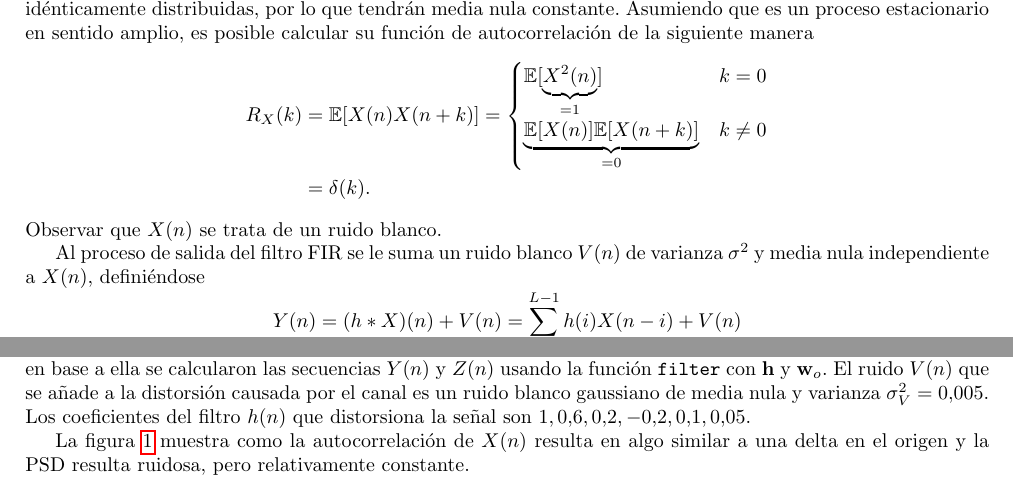
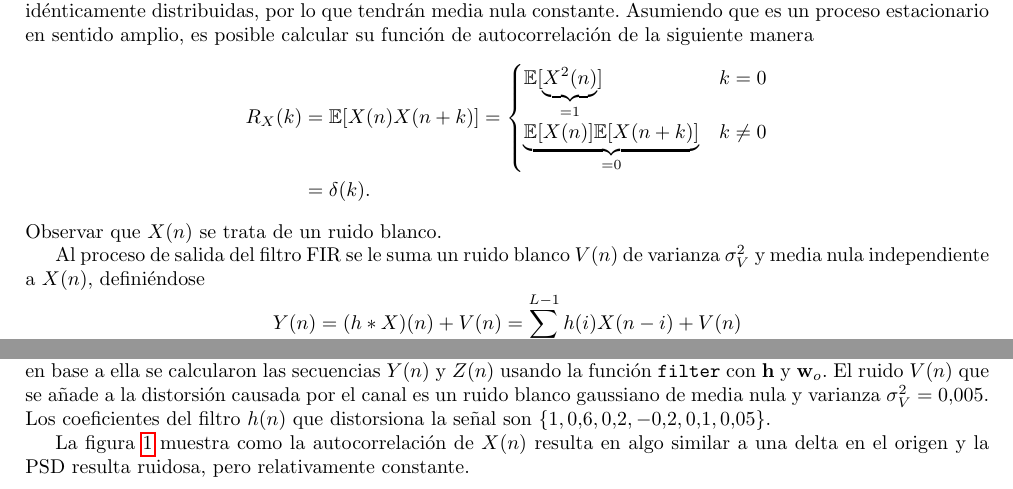
Before and after one commit to ManuelHirsch1/tp3_estoca, a LaTeX paper (informe/document.tex, which reads informe/tex/main.tex): two parts of pages 1 and 2 of 10, joined at a grey line, cut so that both start at the same text. Compiled offline with pdfLaTeX.

Commit message:
Fix typos in main.tex

```diff
--- a/informe/tex/main.tex
+++ b/informe/tex/main.tex
@@ -20,7 +20,7 @@ autocorrelación de la siguiente manera
 \end{align*}
 Observar que $X(n)$ se trata de un ruido blanco.
 
-Al proceso de salida del filtro FIR se le suma un ruido blanco $V(n)$ de varianza $\sigma^2$ y media nula independiente a $X(n)$,
+Al proceso de salida del filtro FIR se le suma un ruido blanco $V(n)$ de varianza $\sigma^2_V$ y media nula independiente a $X(n)$,
 definiéndose \[Y(n) = (h * X)(n) + V(n) = \sum_{i=1}^{L-1} h(i)X(n - i) + V(n)\] por lo que es posible calcular su función de
 autocorrelación de la siguiente manera.
 
@@ -91,7 +91,7 @@ Finalmente $\mathbf{w}_o$ es un vector que se obtiene de operar de la siguiente
 
 \section{Simulación del sistema}
 
-Como se demuestra en la Sección~\ref{sec:eleccion-optima}, las matrices con las que se calculan los coeficientes óptimos para el ecualizador dependen solamente de los coeficientes del modelo del canal. Luego se simuló la secuencia $X(n)$ y en base a ella se calcularon las secuencias $Y(n)$ y $Z(n)$ usando la función \verb|filter| con $\mathbf{h}$ y $\mathbf{w}_o$. El ruido $V(n)$ que se añade a la distorsión causada por el canal es un ruido blanco gaussiano de media nula y varianza $\sigma_V^2 = 0.005$. Los coeficientes del filtro $h(n)$ que distorsiona la señal son ${1, 0.6, 0.2, -0.2, 0.1, 0.05}$.
+Como se demuestra en la Sección~\ref{sec:eleccion-optima}, las matrices con las que se calculan los coeficientes óptimos para el ecualizador dependen solamente de los coeficientes del modelo del canal. Luego se simuló la secuencia $X(n)$ y en base a ella se calcularon las secuencias $Y(n)$ y $Z(n)$ usando la función \verb|filter| con $\mathbf{h}$ y $\mathbf{w}_o$. El ruido $V(n)$ que se añade a la distorsión causada por el canal es un ruido blanco gaussiano de media nula y varianza $\sigma_V^2 = 0.005$. Los coeficientes del filtro $h(n)$ que distorsiona la señal son $\{1, 0.6, 0.2, -0.2, 0.1, 0.05\}$.
 
 La figura~\ref{fig:ej3_x} muestra como la autocorrelación de $X(n)$ resulta en algo similar a una delta en el origen y la PSD resulta ruidosa, pero relativamente constante.
 
```
Also changed, not shown: informe/tex/main.tex (2 more changed lines).
